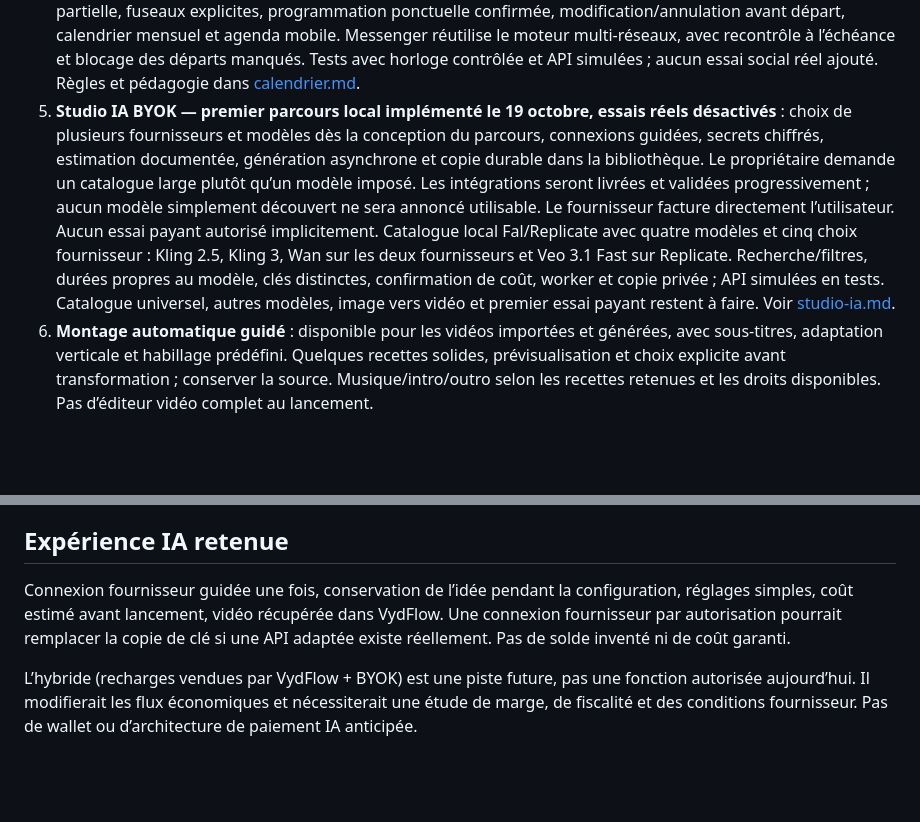
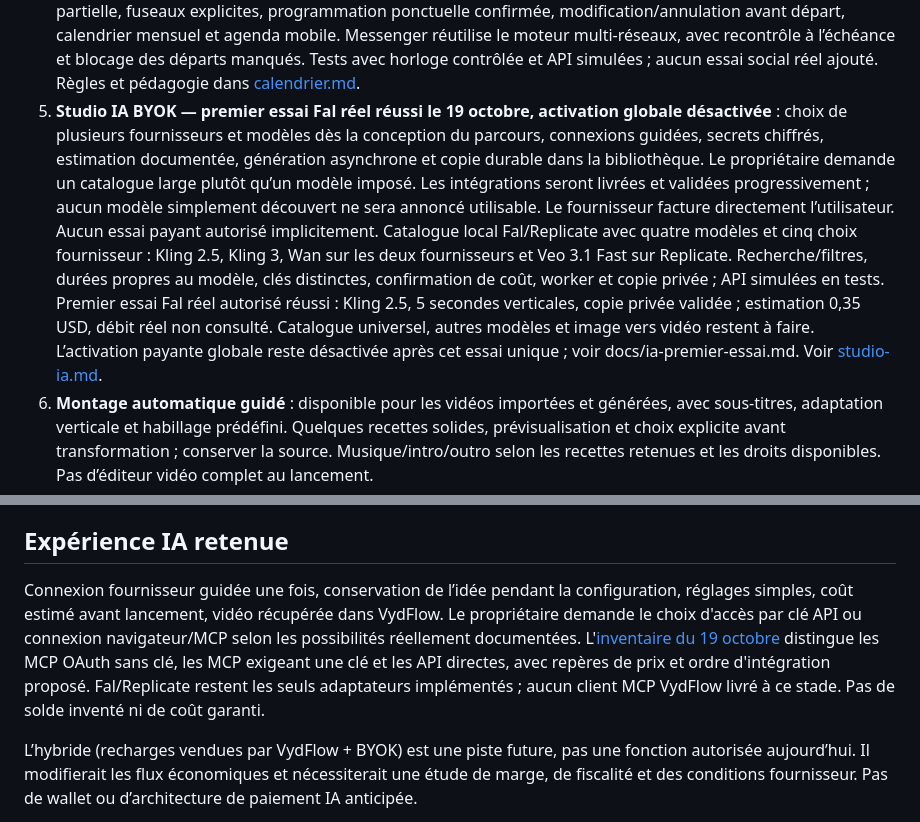
Before and after one commit to Piqzaa/ShortFlow, a Markdown page: docs/roadmap.md, 2 parts joined by grey strips. Drawn GitHub-style; blank space fills up the shorter version.

```diff
--- a/docs/roadmap.md
+++ b/docs/roadmap.md
@@ -13,7 +13,7 @@ Le passage à la V1 est autorisé. Comptes terminés ; lot bibliothèque autoris
 3. **Publication immédiate multi-réseaux — YouTube, Reels et TikTok testés réellement** : sélection d’une ou plusieurs vidéos, métadonnées adaptées, confirmation, connexion OAuth officielle et suivi par vidéo/destination. Premier envoi TikTok Sandbox confirmé le 19 octobre après connexion OAuth et vérification du préfixe HTTPS ; programmation TikTok à tester ; préparation commune et confirmation multi-réseaux implémentées localement, voir docs/publication-multireseaux.md. Lot TikTok local autorisé le 17 octobre, sans activation réelle implicite. Voir docs/publication.md, docs/youtube.md, docs/instagram-publication.md et docs/tiktok.md.
    **Complément local autorisé le 17 octobre : aperçu et compteurs de publication** — lecteur privé de la source, vues/j’aime/nombre de commentaires par destination, mise à jour Messenger à la demande et relevé daté. Tests HTTP simulés sur les trois réseaux ; activation réelle distincte, voir docs/statistics.md. Pas d'agrégation trompeuse entre réseaux ni de lecture du texte des commentaires.
 4. **Préparation et calendrier — implémentés localement le 18 octobre** : brouillons privés durables, saisie partielle, fuseaux explicites, programmation ponctuelle confirmée, modification/annulation avant départ, calendrier mensuel et agenda mobile. Messenger réutilise le moteur multi-réseaux, avec recontrôle à l’échéance et blocage des départs manqués. Tests avec horloge contrôlée et API simulées ; aucun essai social réel ajouté. Règles et pédagogie dans [calendrier.md](calendrier.md).
-5. **Studio IA BYOK — premier parcours local implémenté le 19 octobre, essais réels désactivés** : choix de plusieurs fournisseurs et modèles dès la conception du parcours, connexions guidées, secrets chiffrés, estimation documentée, génération asynchrone et copie durable dans la bibliothèque. Le propriétaire demande un catalogue large plutôt qu’un modèle imposé. Les intégrations seront livrées et validées progressivement ; aucun modèle simplement découvert ne sera annoncé utilisable. Le fournisseur facture directement l’utilisateur. Aucun essai payant autorisé implicitement. Catalogue local Fal/Replicate avec quatre modèles et cinq choix fournisseur : Kling 2.5, Kling 3, Wan sur les deux fournisseurs et Veo 3.1 Fast sur Replicate. Recherche/filtres, durées propres au modèle, clés distinctes, confirmation de coût, worker et copie privée ; API simulées en tests. Catalogue universel, autres modèles, image vers vidéo et premier essai payant restent à faire. Voir [studio-ia.md](studio-ia.md).
+5. **Studio IA BYOK — premier essai Fal réel réussi le 19 octobre, activation globale désactivée** : choix de plusieurs fournisseurs et modèles dès la conception du parcours, connexions guidées, secrets chiffrés, estimation documentée, génération asynchrone et copie durable dans la bibliothèque. Le propriétaire demande un catalogue large plutôt qu’un modèle imposé. Les intégrations seront livrées et validées progressivement ; aucun modèle simplement découvert ne sera annoncé utilisable. Le fournisseur facture directement l’utilisateur. Aucun essai payant autorisé implicitement. Catalogue local Fal/Replicate avec quatre modèles et cinq choix fournisseur : Kling 2.5, Kling 3, Wan sur les deux fournisseurs et Veo 3.1 Fast sur Replicate. Recherche/filtres, durées propres au modèle, clés distinctes, confirmation de coût, worker et copie privée ; API simulées en tests. Premier essai Fal réel autorisé réussi : Kling 2.5, 5 secondes verticales, copie privée validée ; estimation 0,35 USD, débit réel non consulté. Catalogue universel, autres modèles et image vers vidéo restent à faire. L’activation payante globale reste désactivée après cet essai unique ; voir docs/ia-premier-essai.md. Voir [studio-ia.md](studio-ia.md).
 6. **Montage automatique guidé** : disponible pour les vidéos importées et générées, avec sous-titres, adaptation verticale et habillage prédéfini. Quelques recettes solides, prévisualisation et choix explicite avant transformation ; conserver la source. Musique/intro/outro selon les recettes retenues et les droits disponibles. Pas d’éditeur vidéo complet au lancement.
 7. **Séries récurrentes** : thème, prompt, fournisseur/modèle BYOK, recette de montage, destinations et créneaux. Préparation en avance, descriptions adaptées, validation activée par défaut ; mode automatique activé explicitement selon les capacités autorisées des plateformes. Pause, limites de générations et plafond de dépense configuré. Vérifier les moyens de respecter ce plafond avec le fournisseur choisi avant activation ; une estimation seule ne garantit pas une limite de facturation.
 8. **Abonnement logiciel et lancement** : Stripe pour VydFlow uniquement, quotas, infrastructure privée adaptée, sauvegardes/restauration, exploitation, suppression de compte et données, confidentialité et documents commerciaux finalisés avant ouverture publique. Aucun prix définitif ni promesse d’IA illimitée.
@@ -45,7 +45,7 @@ Le calendrier est le centre de contrôle des vidéos importées, générées et
 TikTok, Instagram Reels et YouTube Shorts sont les destinations visées, sous réserve des accès et capacités réellement validés. Un lancement commun ne garantit pas une apparition à la même seconde sur tous les réseaux. Ne pas annoncer une automatisation ou une intégration disponible avant validation réelle.
 
 ## Expérience IA retenue
-Connexion fournisseur guidée une fois, conservation de l’idée pendant la configuration, réglages simples, coût estimé avant lancement, vidéo récupérée dans VydFlow. Une connexion fournisseur par autorisation pourrait remplacer la copie de clé si une API adaptée existe réellement. Pas de solde inventé ni de coût garanti.
+Connexion fournisseur guidée une fois, conservation de l’idée pendant la configuration, réglages simples, coût estimé avant lancement, vidéo récupérée dans VydFlow. Le propriétaire demande le choix d'accès par clé API ou connexion navigateur/MCP selon les possibilités réellement documentées. L'[inventaire du 19 octobre](fournisseurs-video-ia.md) distingue les MCP OAuth sans clé, les MCP exigeant une clé et les API directes, avec repères de prix et ordre d'intégration proposé. Fal/Replicate restent les seuls adaptateurs implémentés ; aucun client MCP VydFlow livré à ce stade. Pas de solde inventé ni de coût garanti.
 
 L’hybride (recharges vendues par VydFlow + BYOK) est une piste future, pas une fonction autorisée aujourd’hui. Il modifierait les flux économiques et nécessiterait une étude de marge, de fiscalité et des conditions fournisseur. Pas de wallet ou d’architecture de paiement IA anticipée.
 
```
Also changed, not shown: docs/fournisseurs-video-ia.md (added, +84 -0 lines), docs/studio-ia.md (+12 -1 lines).
